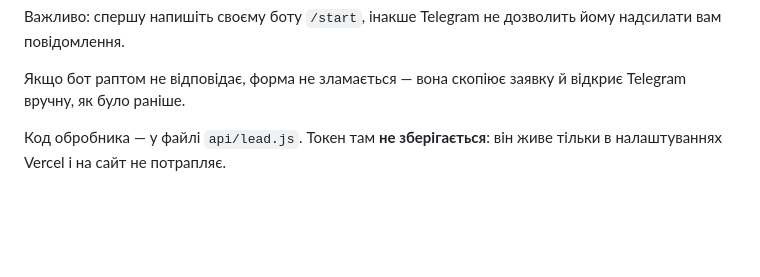
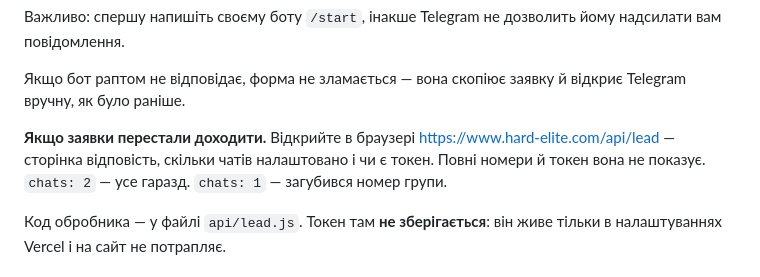
Before and after one commit to ouranus4/hardelite, a Markdown page: README.md, the part around the change. GitHub-like rendering; blank space fills up the shorter version.

Commit message:
Опис діагностики заявок у README
Co-Authored-By: Claude Opus 5 <noreply@anthropic.com>

```diff
--- a/README.md
+++ b/README.md
@@ -58,6 +58,11 @@ const CONTACTS = {
 
 Якщо бот раптом не відповідає, форма не зламається — вона скопіює заявку
 й відкриє Telegram вручну, як було раніше.
+
+**Якщо заявки перестали доходити.** Відкрийте в браузері
+https://www.hard-elite.com/api/lead — сторінка відповість, скільки чатів
+налаштовано і чи є токен. Повні номери й токен вона не показує.
+`chats: 2` — усе гаразд. `chats: 1` — загубився номер групи.
 
 Код обробника — у файлі `api/lead.js`. Токен там **не зберігається**:
 він живе тільки в налаштуваннях Vercel і на сайт не потрапляє.
```
